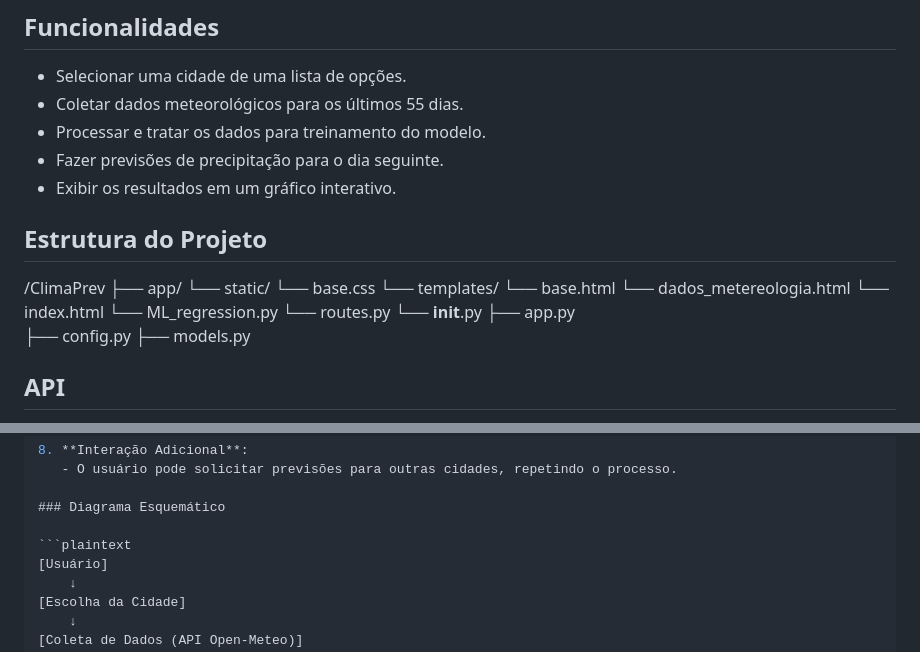
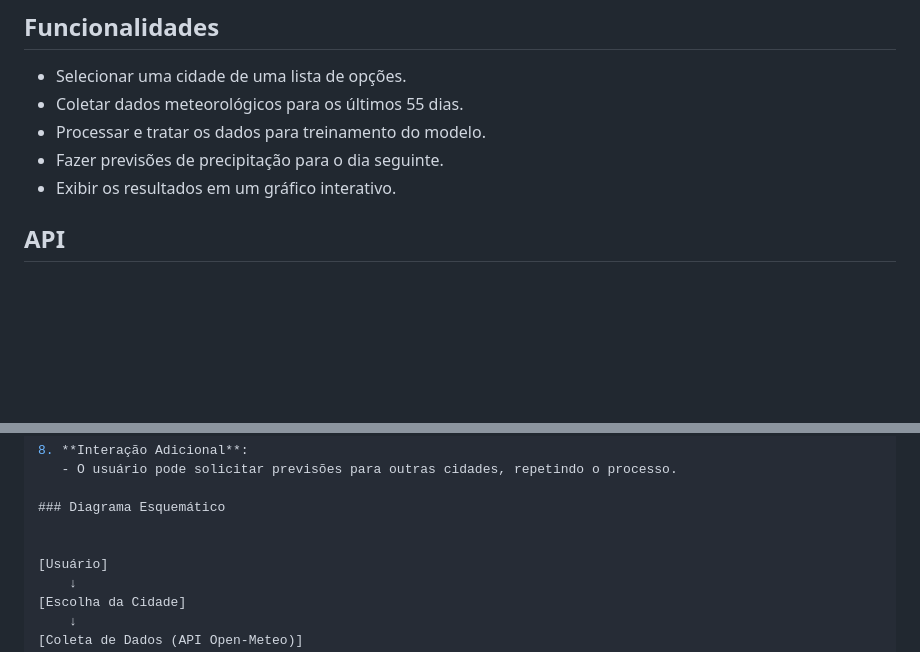
Before and after one commit to Doliver-O/ClimaPrev, a Markdown page: README.md, 2 parts joined by grey strips. Rendered like a GitHub page; blank space fills up the shorter version.

````diff
--- a/README.md
+++ b/README.md
@@ -22,22 +22,6 @@ Este projeto consiste em uma aplicação web que coleta dados meteorológicos de
 - Processar e tratar os dados para treinamento do modelo.
 - Fazer previsões de precipitação para o dia seguinte.
 - Exibir os resultados em um gráfico interativo.
-
-## Estrutura do Projeto
-/ClimaPrev
-├── app/
-    └── static/
-        └── base.css
-    └── templates/
-        └── base.html
-        └── dados_metereologia.html
-        └── index.html
-    └── ML_regression.py
-    └── routes.py
-    └── __init__.py
-├── app.py
-├── config.py
-├── models.py
 
 ## API
 
@@ -165,7 +149,7 @@ O fluxo do projeto pode ser dividido nas seguintes etapas principais:
 
 ### Diagrama Esquemático
 
-```plaintext
+
 [Usuário]
     ↓
 [Escolha da Cidade]
````
